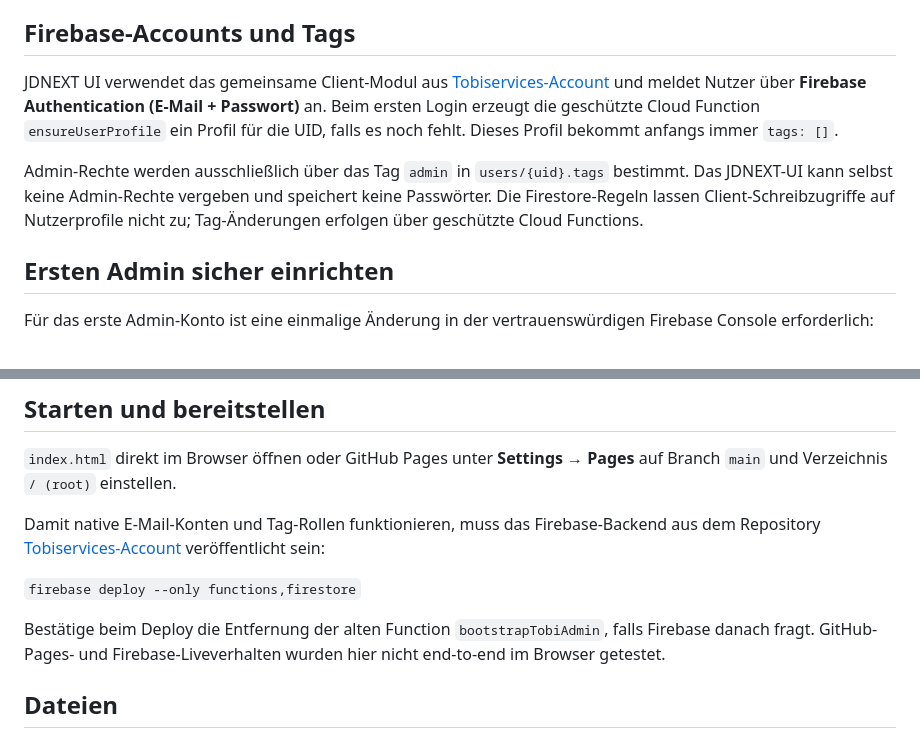
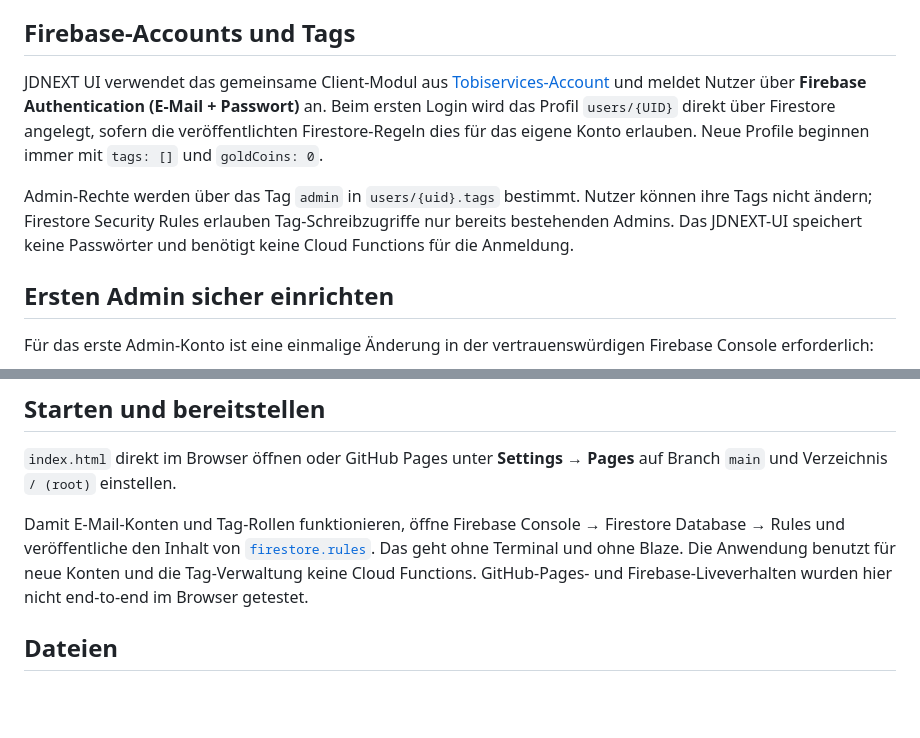
Before and after one commit to HannoNuppi/JDNEXT-UI, a Markdown page: README.md, 2 parts joined by grey strips. Rendered like a GitHub page; blank space fills up the shorter version.

Commit message:
Update JDNEXT setup instructions for Firebase Spark

```diff
--- a/README.md
+++ b/README.md
@@ -20,9 +20,9 @@ Die Zugangssperre auf GitHub Pages ist eine UI-Sperre, keine sichere Auslieferun
 
 ## Firebase-Accounts und Tags
 
-JDNEXT UI verwendet das gemeinsame Client-Modul aus [Tobiservices-Account](https://github.com/HannoNuppi/Tobiservices-Account) und meldet Nutzer über **Firebase Authentication (E-Mail + Passwort)** an. Beim ersten Login erzeugt die geschützte Cloud Function `ensureUserProfile` ein Profil für die UID, falls es noch fehlt. Dieses Profil bekommt anfangs immer `tags: []`.
+JDNEXT UI verwendet das gemeinsame Client-Modul aus [Tobiservices-Account](https://github.com/HannoNuppi/Tobiservices-Account) und meldet Nutzer über **Firebase Authentication (E-Mail + Passwort)** an. Beim ersten Login wird das Profil `users/{UID}` direkt über Firestore angelegt, sofern die veröffentlichten Firestore-Regeln dies für das eigene Konto erlauben. Neue Profile beginnen immer mit `tags: []` und `goldCoins: 0`.
 
-Admin-Rechte werden ausschließlich über das Tag `admin` in `users/{uid}.tags` bestimmt. Das JDNEXT-UI kann selbst keine Admin-Rechte vergeben und speichert keine Passwörter. Die Firestore-Regeln lassen Client-Schreibzugriffe auf Nutzerprofile nicht zu; Tag-Änderungen erfolgen über geschützte Cloud Functions.
+Admin-Rechte werden über das Tag `admin` in `users/{uid}.tags` bestimmt. Nutzer können ihre Tags nicht ändern; Firestore Security Rules erlauben Tag-Schreibzugriffe nur bereits bestehenden Admins. Das JDNEXT-UI speichert keine Passwörter und benötigt keine Cloud Functions für die Anmeldung.
 
 ## Ersten Admin sicher einrichten
 
@@ -40,11 +40,7 @@ Die Datei `account-setup-7f3c.html` ist nicht in der Navigation verlinkt und tr
 
 `index.html` direkt im Browser öffnen oder GitHub Pages unter **Settings → Pages** auf Branch `main` und Verzeichnis `/ (root)` einstellen.
 
-Damit native E-Mail-Konten und Tag-Rollen funktionieren, muss das Firebase-Backend aus dem Repository [Tobiservices-Account](https://github.com/HannoNuppi/Tobiservices-Account) veröffentlicht sein:
-
-`firebase deploy --only functions,firestore`
-
-Bestätige beim Deploy die Entfernung der alten Function `bootstrapTobiAdmin`, falls Firebase danach fragt. GitHub-Pages- und Firebase-Liveverhalten wurden hier nicht end-to-end im Browser getestet.
+Damit E-Mail-Konten und Tag-Rollen funktionieren, öffne Firebase Console → Firestore Database → Rules und veröffentliche den Inhalt von [`firestore.rules`](https://github.com/HannoNuppi/Tobiservices-Account/blob/main/firestore.rules). Das geht ohne Terminal und ohne Blaze. Die Anwendung benutzt für neue Konten und die Tag-Verwaltung keine Cloud Functions. GitHub-Pages- und Firebase-Liveverhalten wurden hier nicht end-to-end im Browser getestet.
 
 ## Dateien
 
```
